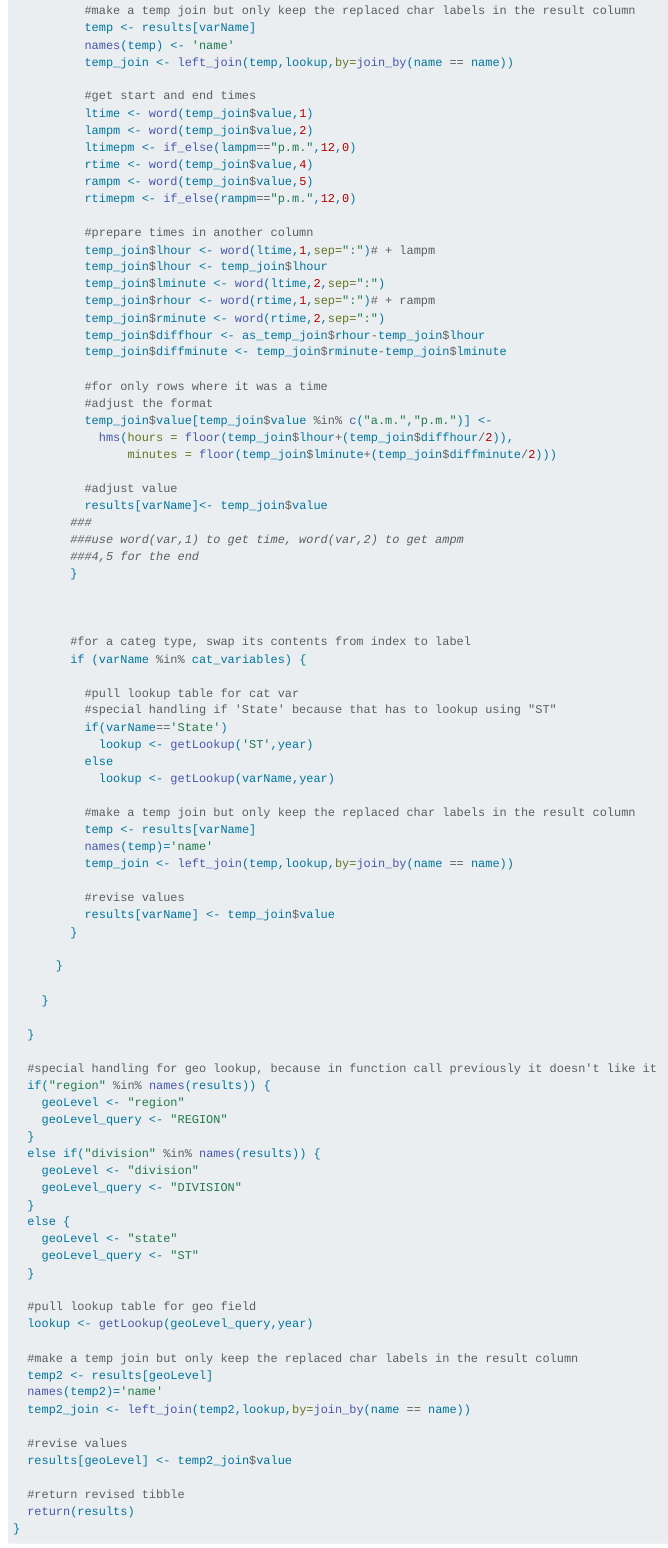
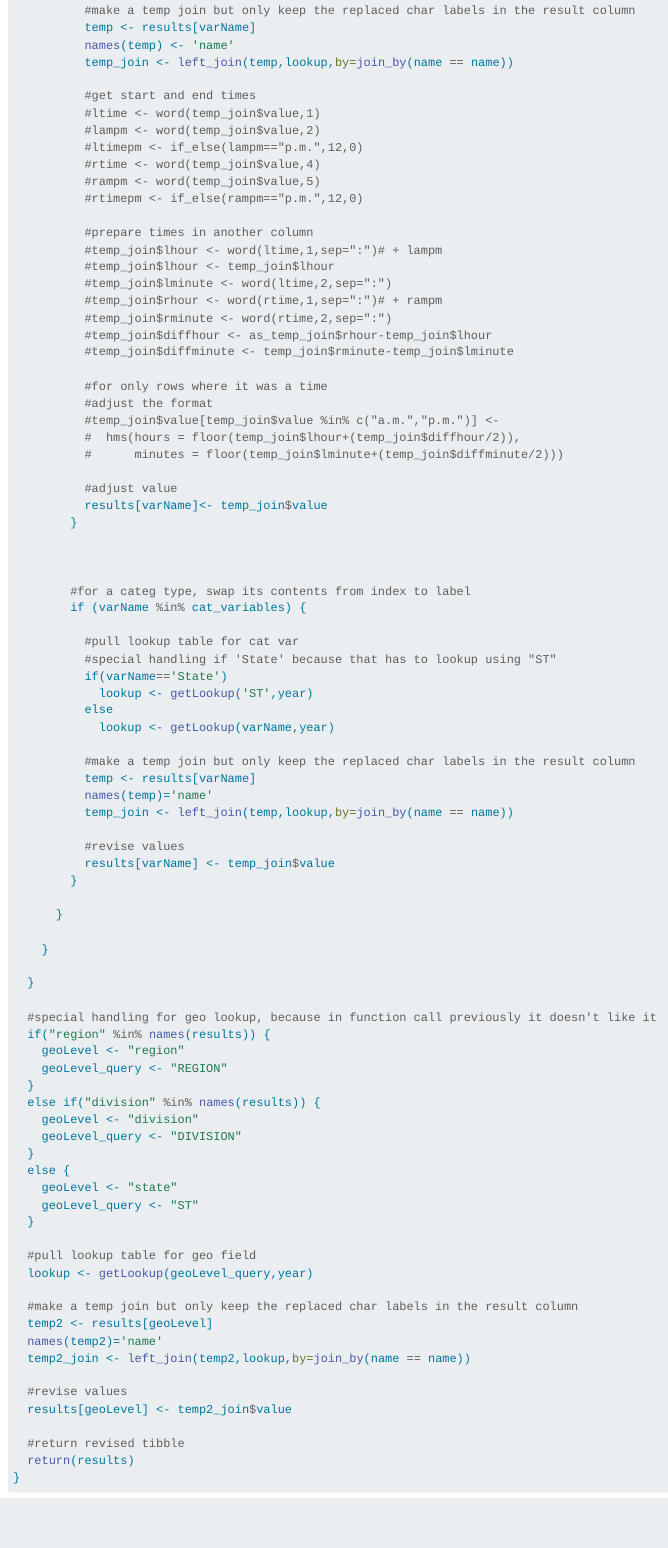
Before and after one commit to srharri3/Project1, a Quarto document (Project1.qmd): the page in a window 1100 px wide, from 14260 px down. Rendered offline with R 4.5, knitr and Pandoc in place of Quarto, with nearby package versions; some code elsewhere in the file could not run offline; long lines of code are wrapped.

Commit message:
updated time vars

```diff
--- a/Project1.qmd
+++ b/Project1.qmd
@@ -627,33 +627,30 @@ formatResults <- function(results,year=2022) {
           temp_join <- left_join(temp,lookup,by=join_by(name == name))
 
           #get start and end times
-          ltime <- word(temp_join$value,1)
-          lampm <- word(temp_join$value,2)
-          ltimepm <- if_else(lampm=="p.m.",12,0)
-          rtime <- word(temp_join$value,4)
-          rampm <- word(temp_join$value,5)
-          rtimepm <- if_else(rampm=="p.m.",12,0)
+          #ltime <- word(temp_join$value,1)
+          #lampm <- word(temp_join$value,2)
+          #ltimepm <- if_else(lampm=="p.m.",12,0)
+          #rtime <- word(temp_join$value,4)
+          #rampm <- word(temp_join$value,5)
+          #rtimepm <- if_else(rampm=="p.m.",12,0)
 
           #prepare times in another column
-          temp_join$lhour <- word(ltime,1,sep=":")# + lampm
-          temp_join$lhour <- temp_join$lhour
-          temp_join$lminute <- word(ltime,2,sep=":")
-          temp_join$rhour <- word(rtime,1,sep=":")# + rampm
-          temp_join$rminute <- word(rtime,2,sep=":")
-          temp_join$diffhour <- as_temp_join$rhour-temp_join$lhour
-          temp_join$diffminute <- temp_join$rminute-temp_join$lminute
+          #temp_join$lhour <- word(ltime,1,sep=":")# + lampm
+          #temp_join$lhour <- temp_join$lhour
+          #temp_join$lminute <- word(ltime,2,sep=":")
+          #temp_join$rhour <- word(rtime,1,sep=":")# + rampm
+          #temp_join$rminute <- word(rtime,2,sep=":")
+          #temp_join$diffhour <- as_temp_join$rhour-temp_join$lhour
+          #temp_join$diffminute <- temp_join$rminute-temp_join$lminute
 
           #for only rows where it was a time
           #adjust the format
-          temp_join$value[temp_join$value %in% c("a.m.","p.m.")] <-
-            hms(hours = floor(temp_join$lhour+(temp_join$diffhour/2)),
-                minutes = floor(temp_join$lminute+(temp_join$diffminute/2)))
+          #temp_join$value[temp_join$value %in% c("a.m.","p.m.")] <-
+          #  hms(hours = floor(temp_join$lhour+(temp_join$diffhour/2)),
+          #      minutes = floor(temp_join$lminute+(temp_join$diffminute/2)))
 
           #adjust value
           results[varName]<- temp_join$value
-        ###
-        ###use word(var,1) to get time, word(var,2) to get ampm
-        ###4,5 for the end
         }
 
 
```
Also changed, not shown: docs/search.json, 1 other file.
